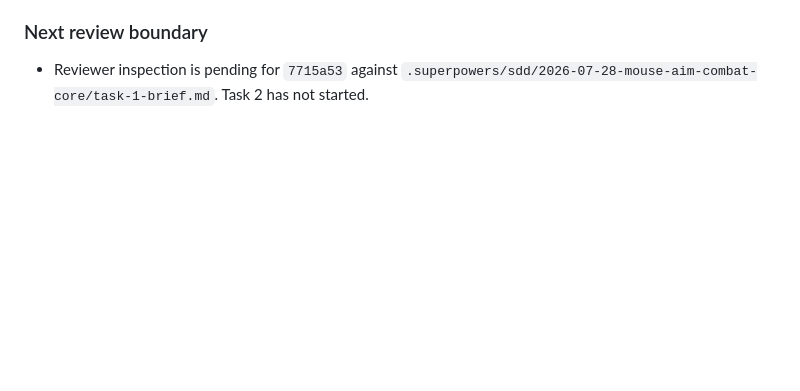
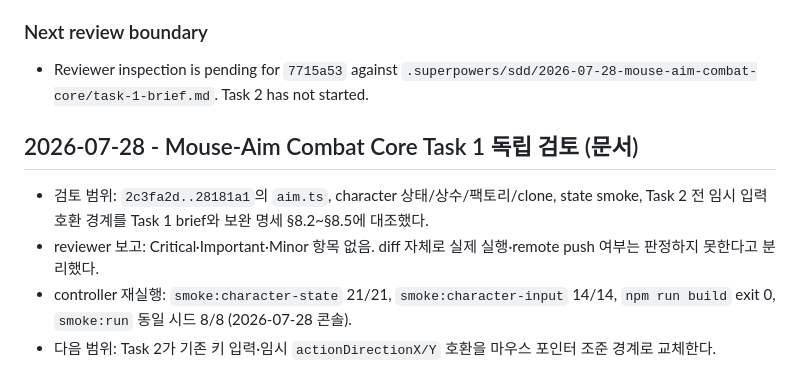
Before and after one commit to tryNlog/Smashdem, a Markdown page: docs/ai-log.md, the part around the change. Drawn GitHub-style; blank space fills up the shorter version.

Commit message:
docs(character): record task one review

```diff
--- a/docs/ai-log.md
+++ b/docs/ai-log.md
@@ -1741,3 +1741,10 @@ GitHub Pages의 public build가 PM이 등록한 `VITE_RELAY_URL`을 받아 `wss:
 ### Next review boundary
 
 - Reviewer inspection is pending for `7715a53` against `.superpowers/sdd/2026-07-28-mouse-aim-combat-core/task-1-brief.md`. Task 2 has not started.
+
+## 2026-07-28 - Mouse-Aim Combat Core Task 1 독립 검토 (문서)
+
+- 검토 범위: `2c3fa2d..28181a1`의 `aim.ts`, character 상태/상수/팩토리/clone, state smoke, Task 2 전 임시 입력 호환 경계를 Task 1 brief와 보완 명세 §8.2~§8.5에 대조했다.
+- reviewer 보고: Critical·Important·Minor 항목 없음. diff 자체로 실제 실행·remote push 여부는 판정하지 못한다고 분리했다.
+- controller 재실행: `smoke:character-state` 21/21, `smoke:character-input` 14/14, `npm run build` exit 0, `smoke:run` 동일 시드 8/8 (2026-07-28 콘솔).
+- 다음 범위: Task 2가 기존 키 입력·임시 `actionDirectionX/Y` 호환을 마우스 포인터 조준 경계로 교체한다.
```
Also changed, not shown: docs/RELAY.md (+6 -10 lines).
